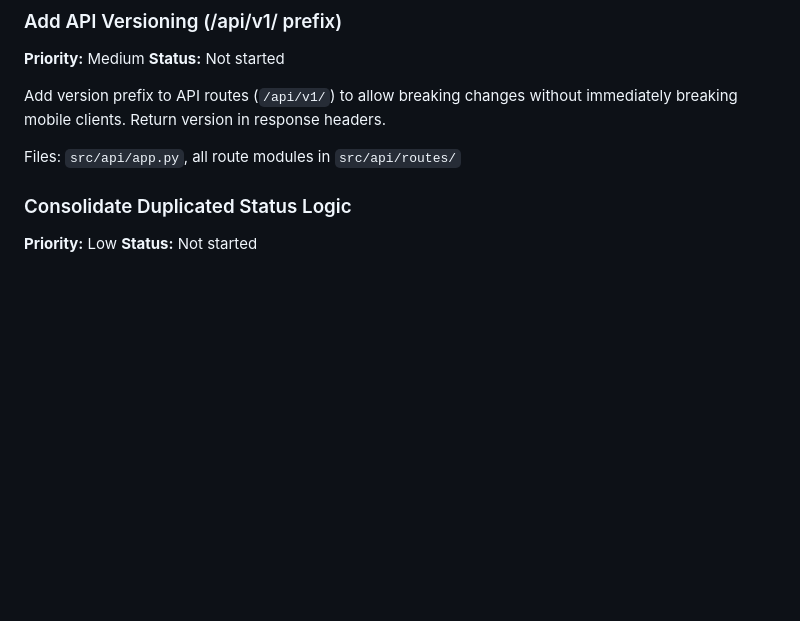
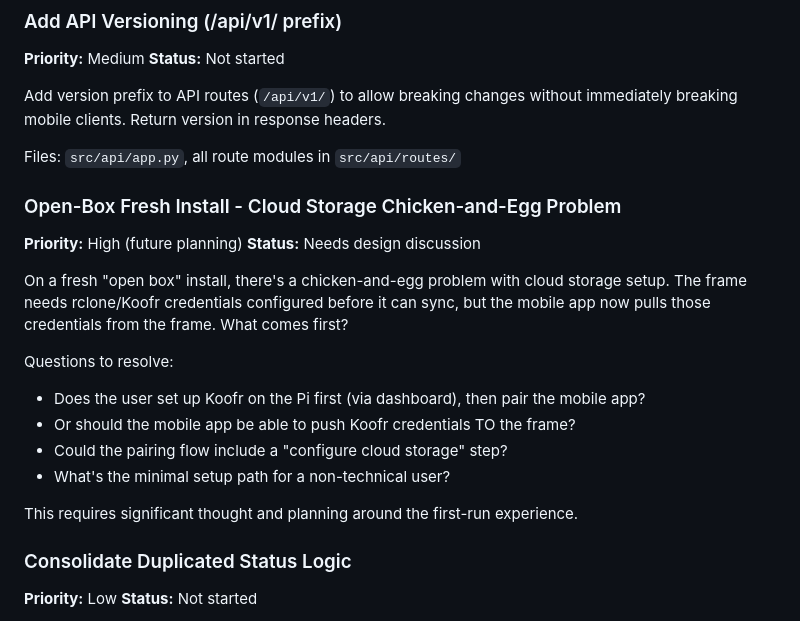
Before and after one commit to watmatt00/picframe_4.0, a Markdown page: docs/PARKING_LOT.md, the part around the change. Drawn GitHub-style; blank space fills up the shorter version.

Commit message:
Add open-box fresh install cloud storage design question to parking lot
Co-Authored-By: Claude Opus 4.6 <noreply@anthropic.com>

```diff
--- a/docs/PARKING_LOT.md
+++ b/docs/PARKING_LOT.md
@@ -30,6 +30,20 @@ FastAPI has built-in OpenAPI generation. Export to `docs/openapi.json` so mobile
 Add version prefix to API routes (`/api/v1/`) to allow breaking changes without immediately breaking mobile clients. Return version in response headers.
 
 Files: `src/api/app.py`, all route modules in `src/api/routes/`
+
+### Open-Box Fresh Install - Cloud Storage Chicken-and-Egg Problem
+**Priority:** High (future planning)
+**Status:** Needs design discussion
+
+On a fresh "open box" install, there's a chicken-and-egg problem with cloud storage setup. The frame needs rclone/Koofr credentials configured before it can sync, but the mobile app now pulls those credentials from the frame. What comes first?
+
+Questions to resolve:
+- Does the user set up Koofr on the Pi first (via dashboard), then pair the mobile app?
+- Or should the mobile app be able to push Koofr credentials TO the frame?
+- Could the pairing flow include a "configure cloud storage" step?
+- What's the minimal setup path for a non-technical user?
+
+This requires significant thought and planning around the first-run experience.
 
 ### Consolidate Duplicated Status Logic
 **Priority:** Low
```
